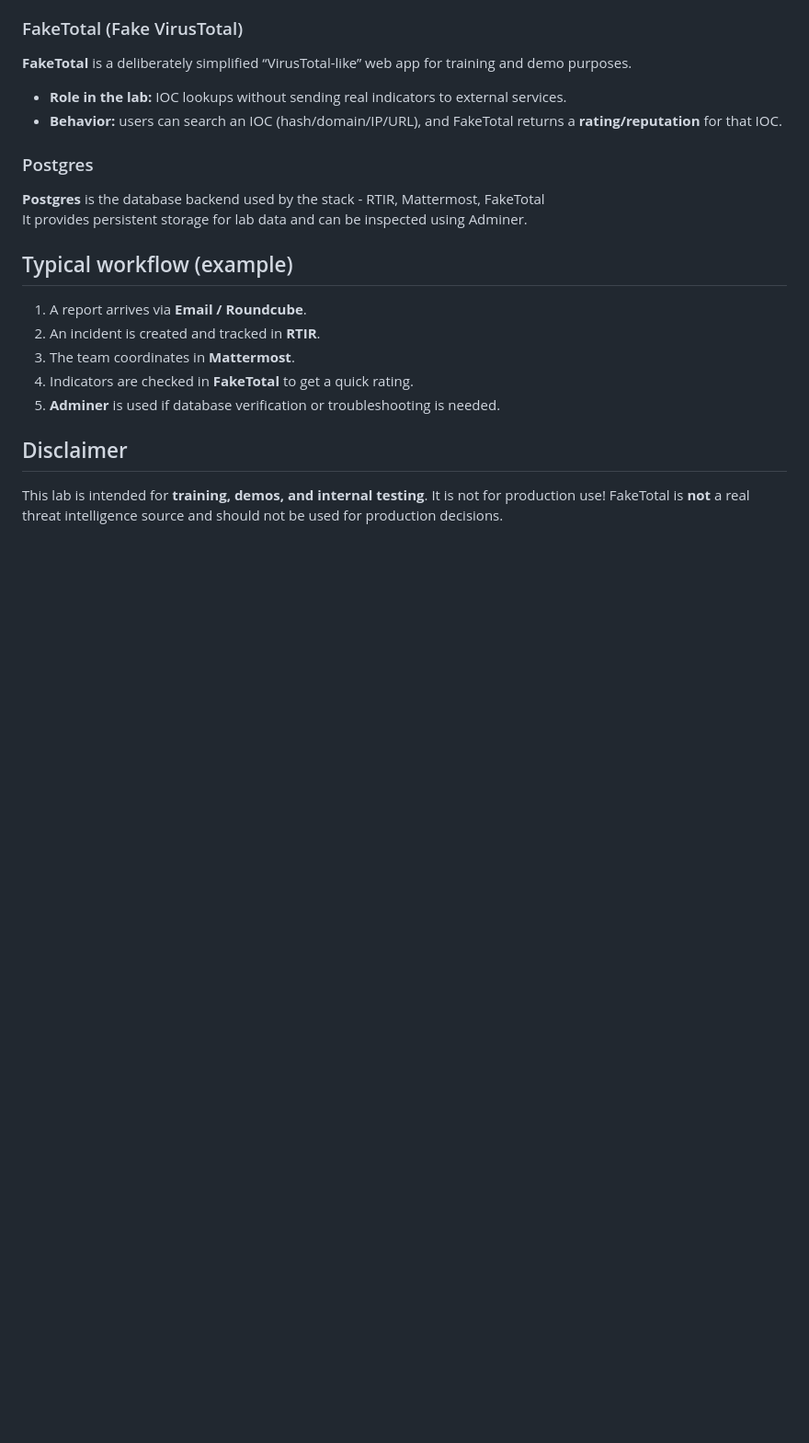
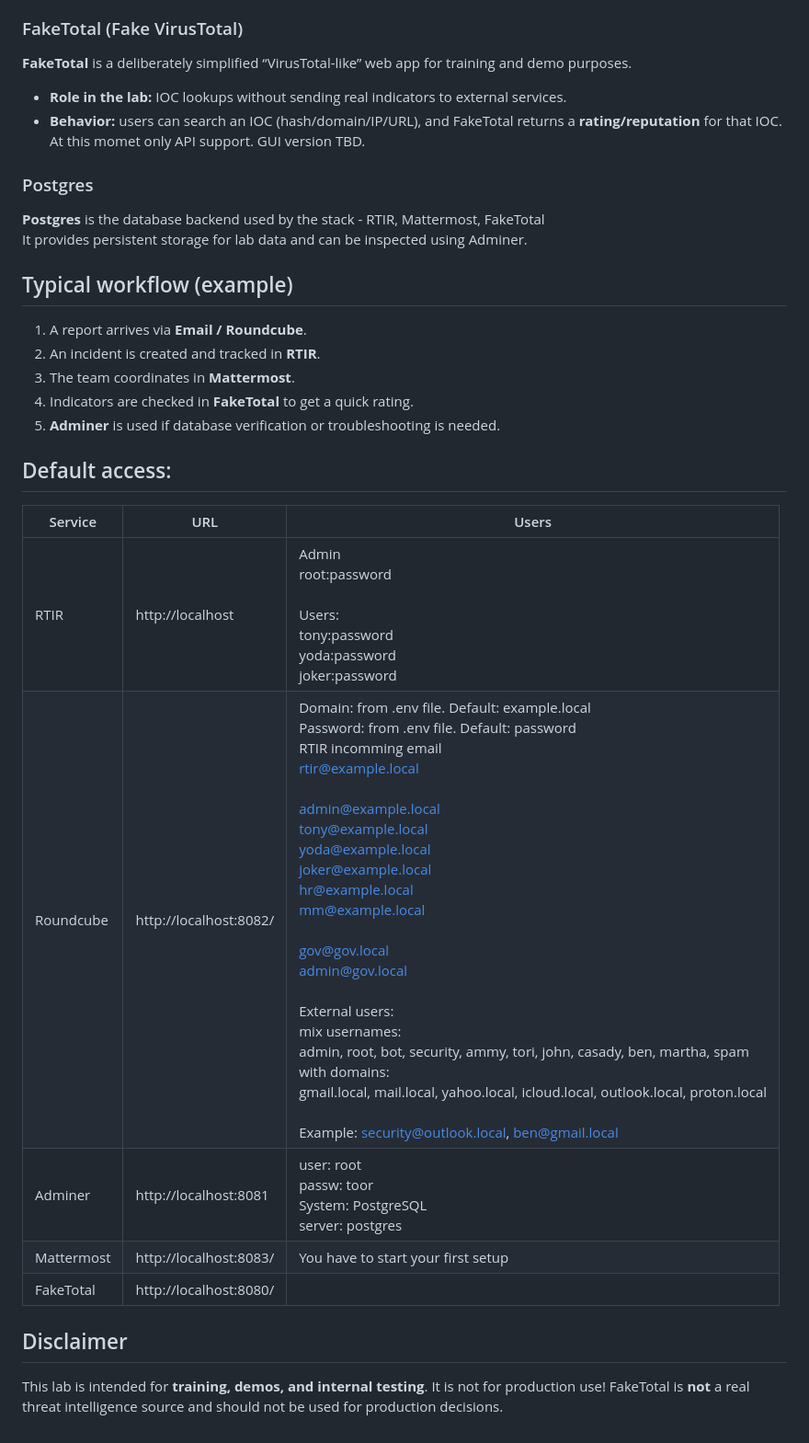
Before and after one commit to kirzaks/csirt-lab, a Markdown page: README.md, the part around the change. Shown at 92% size. Drawn GitHub-style; blank space fills up the shorter version.

Commit message:
Add access info

```diff
--- a/README.md
+++ b/README.md
@@ -42,6 +42,7 @@ Email services are provided using **docker-email** to simulate a realistic inbou
 
 - **Role in the lab:** IOC lookups without sending real indicators to external services.
 - **Behavior:** users can search an IOC (hash/domain/IP/URL), and FakeTotal returns a **rating/reputation** for that IOC.
+At this momet only API support. GUI version TBD.
 
 ### Postgres
 
@@ -55,6 +56,17 @@ It provides persistent storage for lab data and can be inspected using Adminer.
 4. Indicators are checked in **FakeTotal** to get a quick rating.
 5. **Adminer** is used if database verification or troubleshooting is needed.
 
+## Default access:
+
+| Service | URL | Users |
+| --- | --- | --- |
+| RTIR | http://localhost | Admin  <br>root:password  <br><br/>Users:  <br>tony:password  <br>yoda:password  <br>joker:password |
+| Roundcube | http://localhost:8082/ | Domain: from .env file. Default: example.local  <br>Password: from .env file. Default: password  <br>RTIR incomming email  <br>rtir@example.local  <br><br/>admin@example.local  <br>tony@example.local  <br>yoda@example.local  <br>joker@example.local  <br>hr@example.local  <br>mm@example.local  <br><br/>gov@gov.local  <br>admin@gov.local  <br><br/>External users:  <br>mix usernames:  <br>admin, root, bot, security, ammy, tori, john, casady, ben, martha, spam  <br>with domains:  <br>gmail.local, mail.local, yahoo.local, icloud.local, outlook.local, proton.local  <br><br/>Example: security@outlook.local, ben@gmail.local |
+| Adminer | http://localhost:8081 | user: root  <br>passw: toor  <br>System: PostgreSQL  <br>server: postgres |
+| Mattermost | http://localhost:8083/ | You have to start your first setup |
+| FakeTotal | http://localhost:8080/ |     |
+
+
 ## Disclaimer
 This lab is intended for **training, demos, and internal testing**. It is not for production use!
 FakeTotal is **not** a real threat intelligence source and should not be used for production decisions.
```
